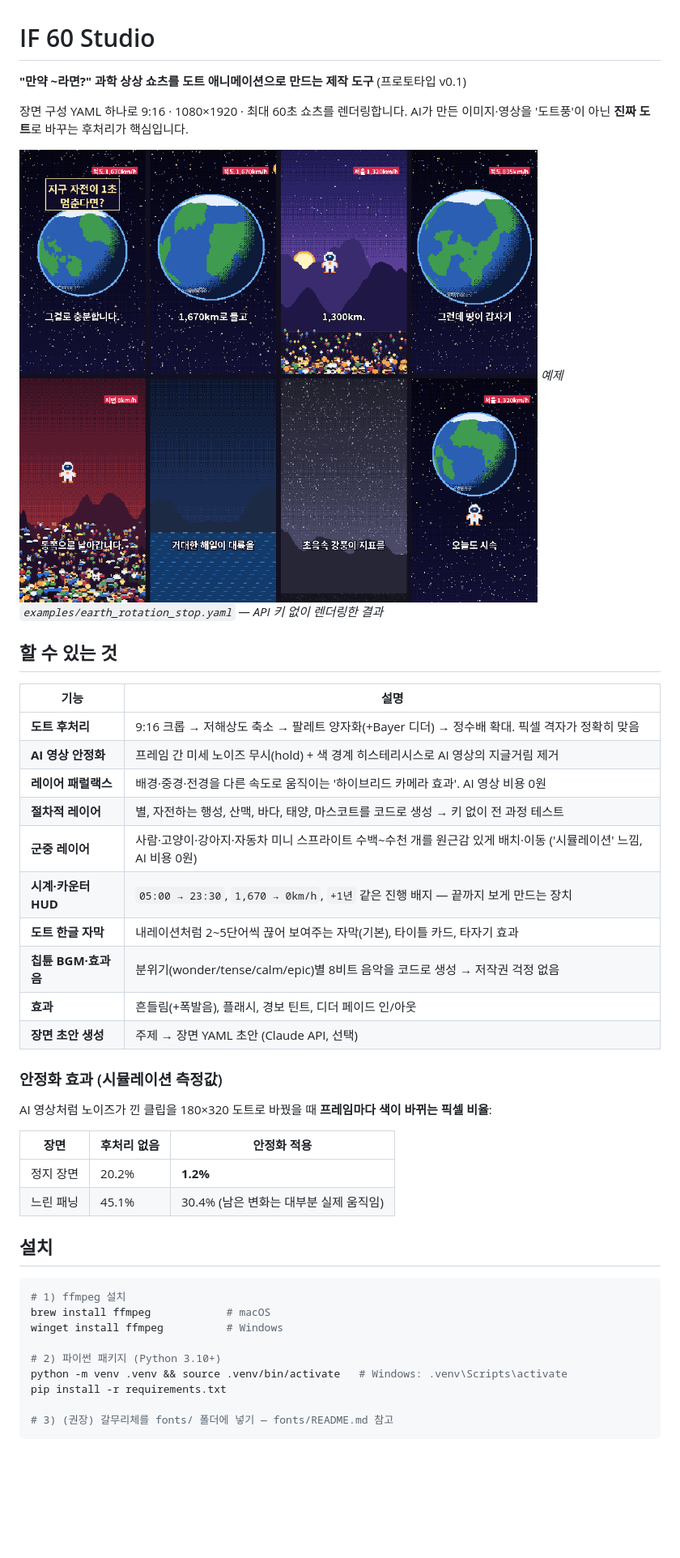
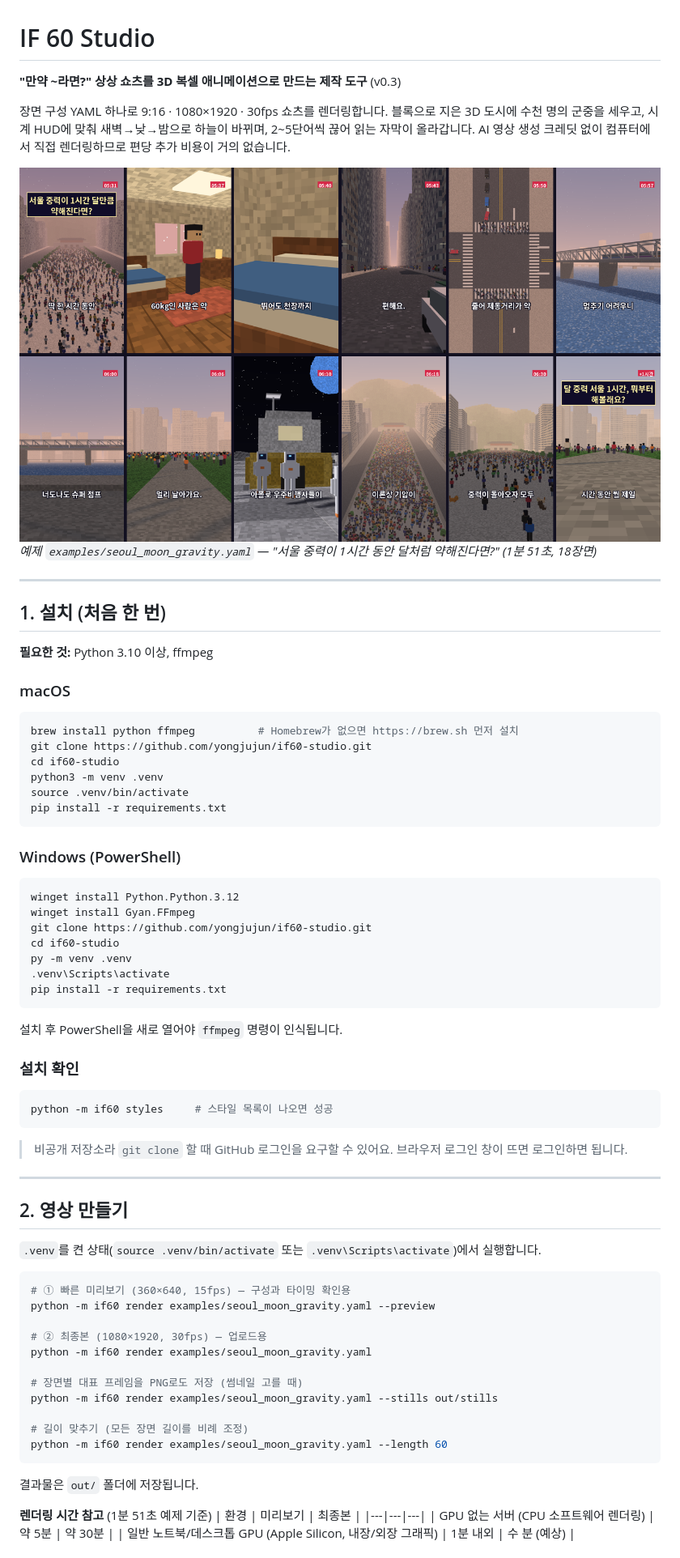
Before and after one commit to yongjujun/if60-studio, a Markdown page: README.md, the part around one of its changes. Shown at 81% size. Rendered like a GitHub page; pictures changed too: docs/voxel_scenes.png (added); blank space fills up the shorter version.

````diff
--- a/README.md
+++ b/README.md
@@ -1,46 +1,73 @@
 # IF 60 Studio
 
-**"만약 ~라면?" 과학 상상 쇼츠를 도트 애니메이션으로 만드는 제작 도구** (프로토타입 v0.1)
+**"만약 ~라면?" 상상 쇼츠를 3D 복셀 애니메이션으로 만드는 제작 도구** (v0.3)
 
-장면 구성 YAML 하나로 9:16 · 1080×1920 · 최대 60초 쇼츠를 렌더링합니다.
-AI가 만든 이미지·영상을 '도트풍'이 아닌 **진짜 도트**로 바꾸는 후처리가 핵심입니다.
+장면 구성 YAML 하나로 9:16 · 1080×1920 · 30fps 쇼츠를 렌더링합니다.
+블록으로 지은 3D 도시에 수천 명의 군중을 세우고, 시계 HUD에 맞춰 새벽→낮→밤으로 하늘이 바뀌며, 2~5단어씩 끊어 읽는 자막이 올라갑니다.
+AI 영상 생성 크레딧 없이 컴퓨터에서 직접 렌더링하므로 편당 추가 비용이 거의 없습니다.
 
-![예제 장면](docs/example_scenes.png)
-*예제 `examples/earth_rotation_stop.yaml` — API 키 없이 렌더링한 결과*
+![3D 복셀 예제](docs/voxel_scenes.png)
+*예제 `examples/seoul_moon_gravity.yaml` — "서울 중력이 1시간 동안 달처럼 약해진다면?" (1분 51초, 18장면)*
 
-## 할 수 있는 것
+---
 
-| 기능 | 설명 |
-|---|---|
-| **도트 후처리** | 9:16 크롭 → 저해상도 축소 → 팔레트 양자화(+Bayer 디더) → 정수배 확대. 픽셀 격자가 정확히 맞음 |
-| **AI 영상 안정화** | 프레임 간 미세 노이즈 무시(hold) + 색 경계 히스테리시스로 AI 영상의 지글거림 제거 |
-| **레이어 패럴랙스** | 배경·중경·전경을 다른 속도로 움직이는 '하이브리드 카메라 효과'. AI 영상 비용 0원 |
-| **절차적 레이어** | 별, 자전하는 행성, 산맥, 바다, 태양, 마스코트를 코드로 생성 → 키 없이 전 과정 테스트 |
-| **군중 레이어** | 사람·고양이·강아지·자동차 미니 스프라이트 수백~수천 개를 원근감 있게 배치·이동 ('시뮬레이션' 느낌, AI 비용 0원) |
-| **시계·카운터 HUD** | `05:00 → 23:30`, `1,670 → 0km/h`, `+1년` 같은 진행 배지 — 끝까지 보게 만드는 장치 |
-| **도트 한글 자막** | 내레이션처럼 2~5단어씩 끊어 보여주는 자막(기본), 타이틀 카드, 타자기 효과 |
-| **칩튠 BGM·효과음** | 분위기(wonder/tense/calm/epic)별 8비트 음악을 코드로 생성 → 저작권 걱정 없음 |
-| **효과** | 흔들림(+폭발음), 플래시, 경보 틴트, 디더 페이드 인/아웃 |
-| **장면 초안 생성** | 주제 → 장면 YAML 초안 (Claude API, 선택) |
+## 1. 설치 (처음 한 번)
 
-### 안정화 효과 (시뮬레이션 측정값)
+**필요한 것:** Python 3.10 이상, ffmpeg
 
-AI 영상처럼 노이즈가 낀 클립을 180×320 도트로 바꿨을 때 **프레임마다 색이 바뀌는 픽셀 비율**:
+### macOS
+```bash
+brew install python ffmpeg          # Homebrew가 없으면 https://brew.sh 먼저 설치
+git clone https://github.com/yongjujun/if60-studio.git
+cd if60-studio
+python3 -m venv .venv
+source .venv/bin/activate
+pip install -r requirements.txt
+```
 
-| 장면 | 후처리 없음 | 안정화 적용 |
-|---|---|---|
-| 정지 장면 | 20.2% | **1.2%** |
-| 느린 패닝 | 45.1% | 30.4% (남은 변화는 대부분 실제 움직임) |
+### Windows (PowerShell)
+```powershell
+winget install Python.Python.3.12
+winget install Gyan.FFmpeg
+git clone https://github.com/yongjujun/if60-studio.git
+cd if60-studio
+py -m venv .venv
+.venv\Scripts\activate
+pip install -r requirements.txt
+```
+설치 후 PowerShell을 새로 열어야 `ffmpeg` 명령이 인식됩니다.
 
-## 설치
+### 설치 확인
+```bash
+python -m if60 styles     # 스타일 목록이 나오면 성공
+```
+
+> 비공개 저장소라 `git clone` 할 때 GitHub 로그인을 요구할 수 있어요. 브라우저 로그인 창이 뜨면 로그인하면 됩니다.
+
+---
+
+## 2. 영상 만들기
+
+`.venv`를 켠 상태(`source .venv/bin/activate` 또는 `.venv\Scripts\activate`)에서 실행합니다.
 
 ```bash
-# 1) ffmpeg 설치
-brew install ffmpeg            # macOS
-winget install ffmpeg          # Windows
+# ① 빠른 미리보기 (360×640, 15fps) — 구성과 타이밍 확인용
+python -m if60 render examples/seoul_moon_gravity.yaml --preview
 
-# 2) 파이썬 패키지 (Python 3.10+)
-python -m venv .venv && source .venv/bin/activate   # Windows: .venv\Scripts\activate
-pip install -r requirements.txt
+# ② 최종본 (1080×1920, 30fps) — 업로드용
+python -m if60 render examples/seoul_moon_gravity.yaml
 
-# 3) (권장) 갈무리체를 fonts/ 폴더에 넣기 — fonts/README.md 참고
+# 장면별 대표 프레임을 PNG로도 저장 (썸네일 고를 때)
+python -m if60 render examples/seoul_moon_gravity.yaml --stills out/stills
+
+# 길이 맞추기 (모든 장면 길이를 비례 조정)
+python -m if60 render examples/seoul_moon_gravity.yaml --length 60
+```
+결과물은 `out/` 폴더에 저장됩니다.
+
+**렌더링 시간 참고** (1분 51초 예제 기준)
+| 환경 | 미리보기 | 최종본 |
+|---|---|---|
+| GPU 없는 서버 (CPU 소프트웨어 렌더링) | 약 5분 | 약 30분 |
+| 일반 노트북/데스크톱 GPU (Apple Silicon, 내장/외장 그래픽) | 1분 내외 | 수 분 (예상) |
+
````
Also changed, not shown: other parts of README.md (+102 -93 lines), 15 other files.
